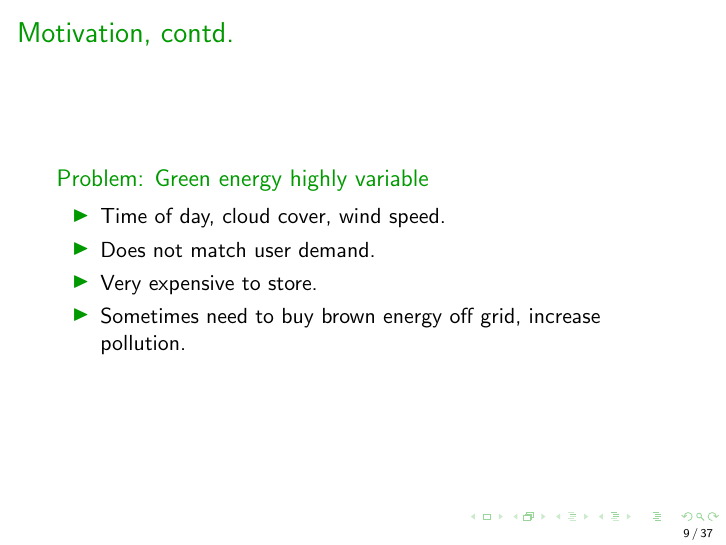
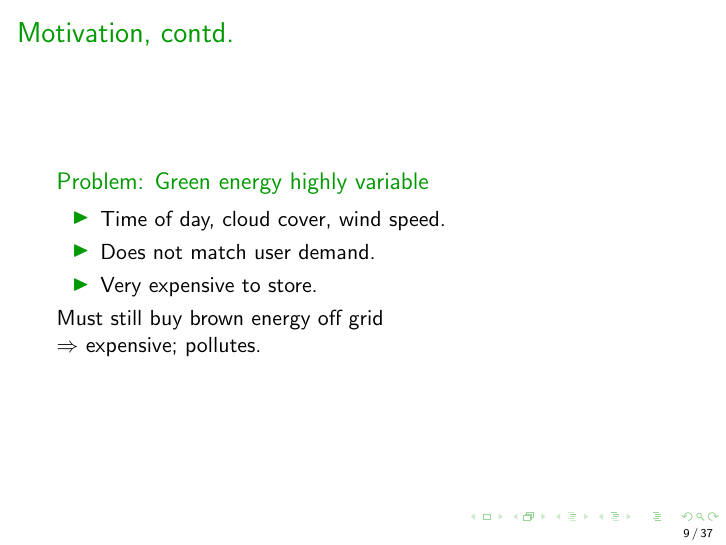
Before and after one commit to geographicalloadbalancing/glb_report, LaTeX slides (surfReport/presentation.tex): page 9 of 37. Compiled offline with pdfLaTeX.

Commit message:
Rephrase

```diff
--- a/surfReport/presentation.tex
+++ b/surfReport/presentation.tex
@@ -133,8 +133,8 @@ The Green Data Center Market Will Grow from \$17.6 Billion to \$45 Billion by 20
 			 \item{Time of day, cloud cover, wind speed.}
 			 \item{Does not match user demand. }
 			\item{Very expensive to store.}
-			\item{Sometimes need to buy brown energy off grid, increase pollution.}
 		\end{itemize}
+		Must still buy brown energy off grid \\ $\Rightarrow$ expensive; pollutes.
 	\end{block}
 \end{frame}
 
```
